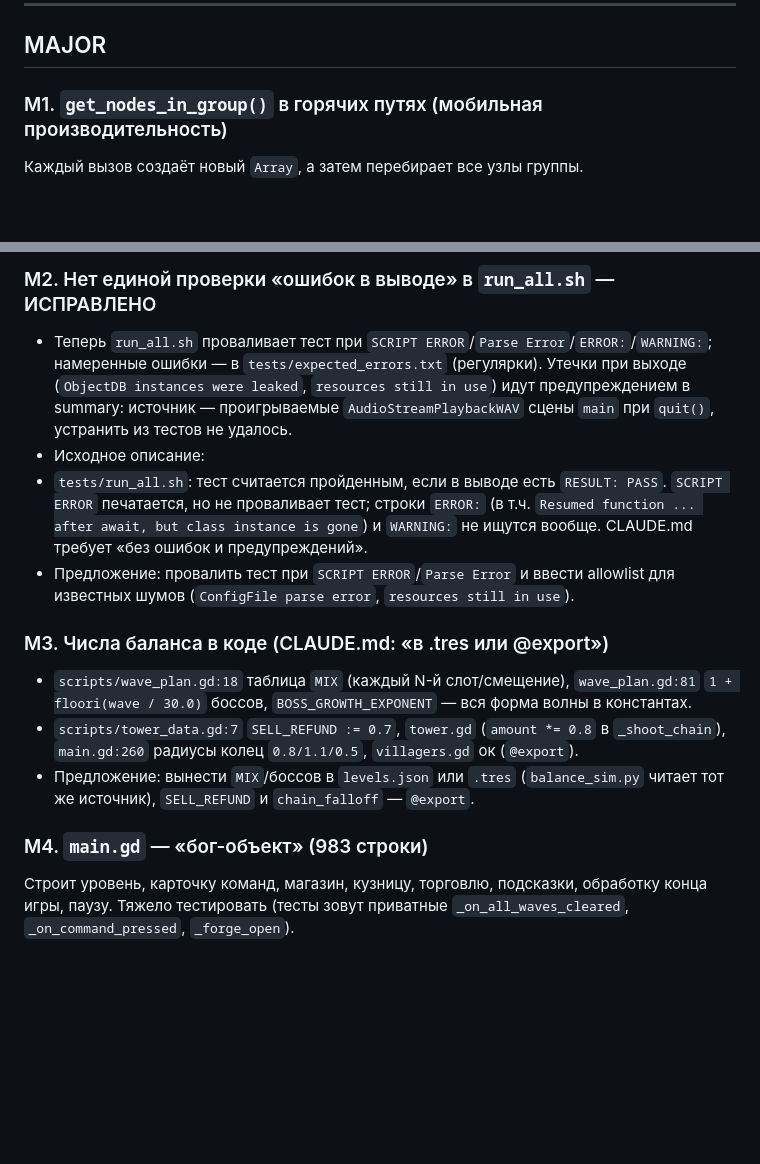
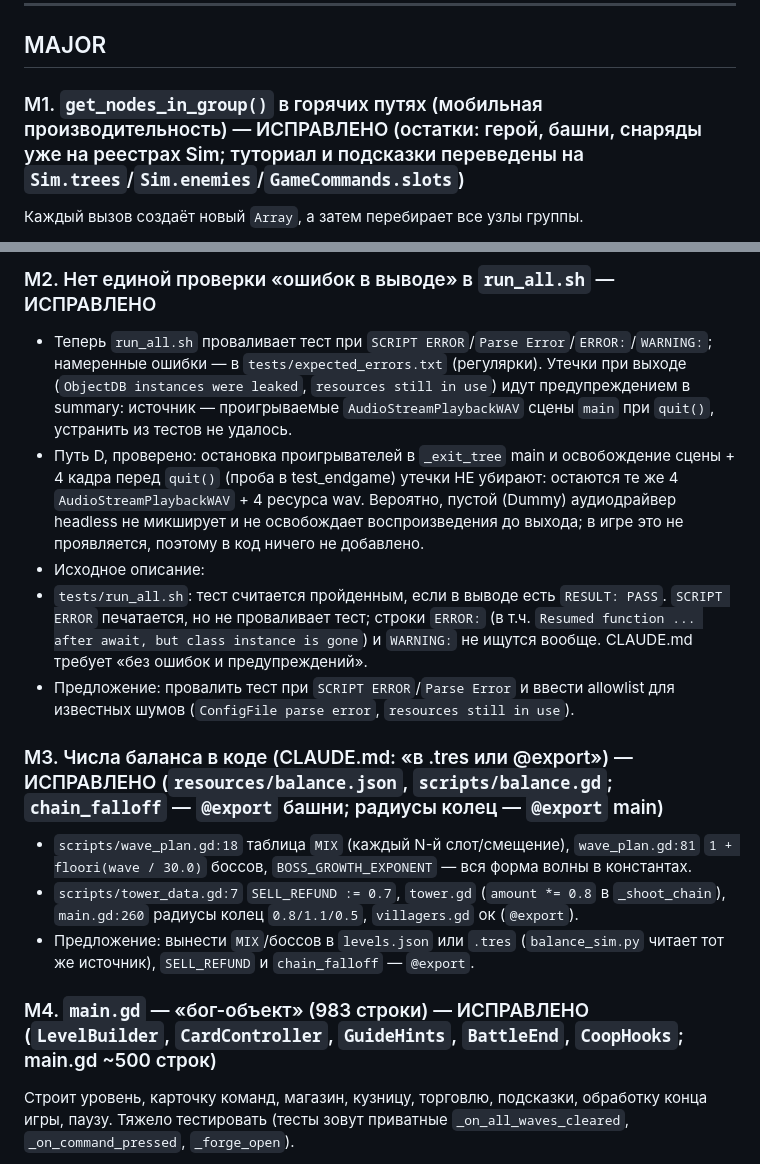
Before and after one commit to glebanya13/tinyguard, a Markdown page: docs/CODE_REVIEW.md, 2 parts joined by grey strips. GitHub-like rendering; blank space fills up the shorter version.

Commit message:
Docs: review status (M1, M3, M4), audio leak findings
Co-Authored-By: Claude Sonnet 5.5 <noreply@anthropic.com>

```diff
--- a/docs/CODE_REVIEW.md
+++ b/docs/CODE_REVIEW.md
@@ -38,7 +38,7 @@
 
 ## MAJOR
 
-### M1. `get_nodes_in_group()` в горячих путях (мобильная производительность)
+### M1. `get_nodes_in_group()` в горячих путях (мобильная производительность) — ИСПРАВЛЕНО (остатки: герой, башни, снаряды уже на реестрах Sim; туториал и подсказки переведены на `Sim.trees`/`Sim.enemies`/`GameCommands.slots`)
 Каждый вызов создаёт новый `Array`, а затем перебирает все узлы группы.
 - `scripts/hero.gd:201` `get_focus_target()` вызывается **каждый кадр** из `main._process` (нестрого) и ещё раз из `hero._physics_process` при `auto_action`; перебирает все `Enemy` и **все деревья леса** (`WoodTree.GROUP`).
 - `scripts/tower.gd:70` `find_nearest_enemy()` из `_process` каждой башни (раз в `retarget_interval`/`fire_interval`), `_nearest_unhit` — на каждый прыжок молнии.
@@ -49,16 +49,17 @@
 
 ### M2. Нет единой проверки «ошибок в выводе» в `run_all.sh` — ИСПРАВЛЕНО
 - Теперь `run_all.sh` проваливает тест при `SCRIPT ERROR`/`Parse Error`/`ERROR:`/`WARNING:`; намеренные ошибки — в `tests/expected_errors.txt` (регулярки). Утечки при выходе (`ObjectDB instances were leaked`, `resources still in use`) идут предупреждением в summary: источник — проигрываемые `AudioStreamPlaybackWAV` сцены `main` при `quit()`, устранить из тестов не удалось.
+- Путь D, проверено: остановка проигрывателей в `_exit_tree` main и освобождение сцены + 4 кадра перед `quit()` (проба в test_endgame) утечки НЕ убирают: остаются те же 4 `AudioStreamPlaybackWAV` + 4 ресурса wav. Вероятно, пустой (Dummy) аудиодрайвер headless не микширует и не освобождает воспроизведения до выхода; в игре это не проявляется, поэтому в код ничего не добавлено.
 - Исходное описание:
 - `tests/run_all.sh`: тест считается пройденным, если в выводе есть `RESULT: PASS`. `SCRIPT ERROR` печатается, но не проваливает тест; строки `ERROR:` (в т.ч. `Resumed function ... after await, but class instance is gone`) и `WARNING:` не ищутся вообще. CLAUDE.md требует «без ошибок и предупреждений».
 - Предложение: провалить тест при `SCRIPT ERROR`/`Parse Error` и ввести allowlist для известных шумов (`ConfigFile parse error`, `resources still in use`).
 
-### M3. Числа баланса в коде (CLAUDE.md: «в .tres или @export»)
+### M3. Числа баланса в коде (CLAUDE.md: «в .tres или @export») — ИСПРАВЛЕНО (`resources/balance.json`, `scripts/balance.gd`; `chain_falloff` — `@export` башни; радиусы колец — `@export` main)
 - `scripts/wave_plan.gd:18` таблица `MIX` (каждый N-й слот/смещение), `wave_plan.gd:81` `1 + floori(wave / 30.0)` боссов, `BOSS_GROWTH_EXPONENT` — вся форма волны в константах.
 - `scripts/tower_data.gd:7` `SELL_REFUND := 0.7`, `tower.gd` (`amount *= 0.8` в `_shoot_chain`), `main.gd:260` радиусы колец `0.8/1.1/0.5`, `villagers.gd` ок (`@export`).
 - Предложение: вынести `MIX`/боссов в `levels.json` или `.tres` (`balance_sim.py` читает тот же источник), `SELL_REFUND` и `chain_falloff` — `@export`.
 
-### M4. `main.gd` — «бог-объект» (983 строки)
+### M4. `main.gd` — «бог-объект» (983 строки) — ИСПРАВЛЕНО (`LevelBuilder`, `CardController`, `GuideHints`, `BattleEnd`, `CoopHooks`; main.gd ~500 строк)
 Строит уровень, карточку команд, магазин, кузницу, торговлю, подсказки, обработку конца игры, паузу. Тяжело тестировать (тесты зовут приватные `_on_all_waves_cleared`, `_on_command_pressed`, `_forge_open`).
 - Предложение: вынести `CommandCard` (сборка `info` для HUD, `_forge_card/_trade_card/_refresh_card`) и `LevelBuilder` (`_build_level/_plant_trees`) в отдельные скрипты по одному пункту ROADMAP.
 
```
Also changed, not shown: docs/HANDOFF.md (+1 -1 lines), docs/ROADMAP.md (+1 -1 lines).
